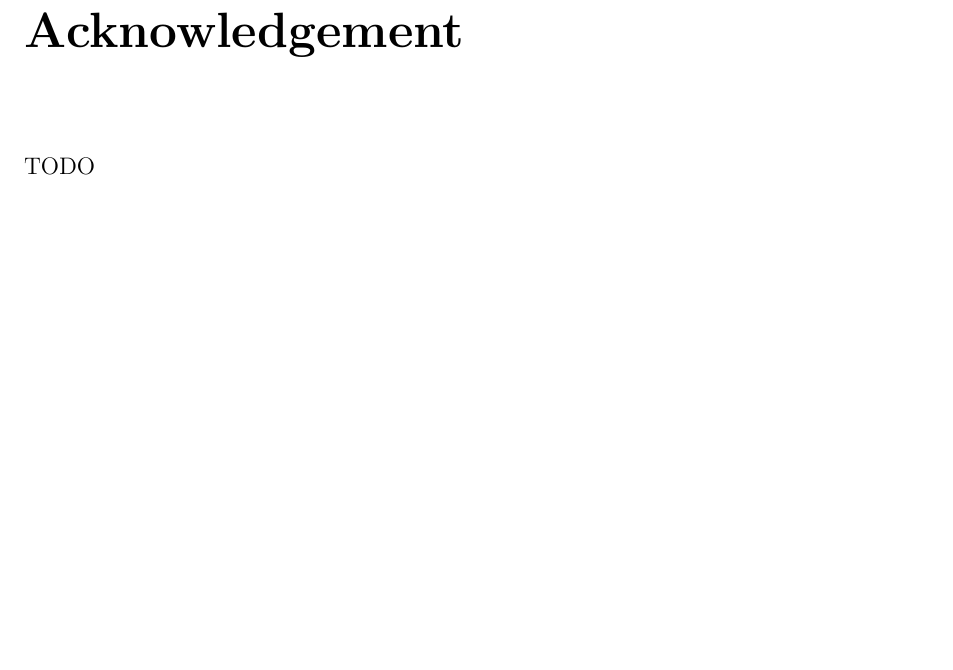
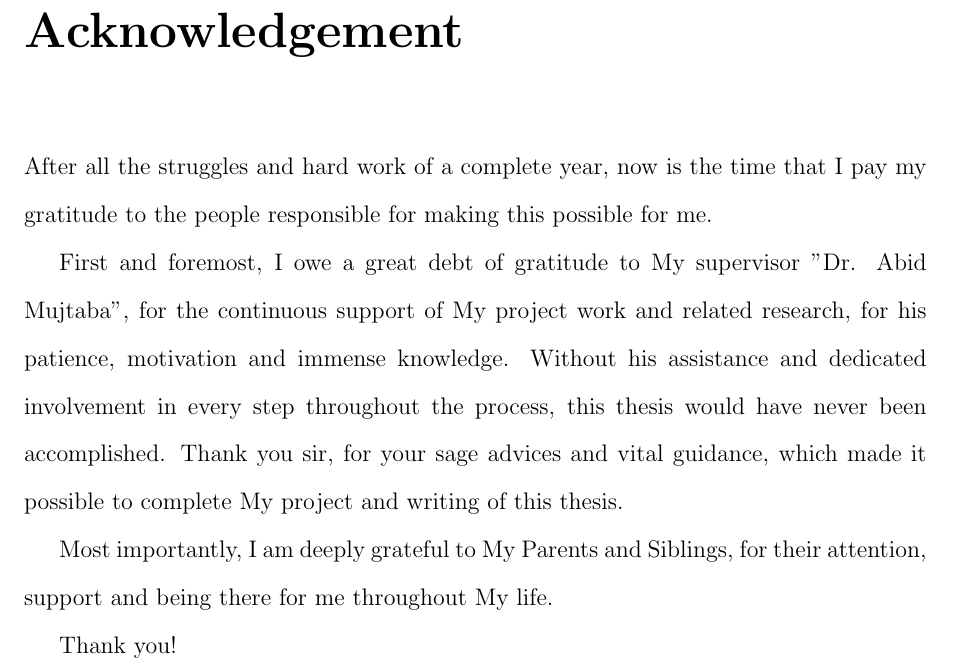
Before and after one commit to Laaraib/Thesis, a LaTeX thesis (thesis.tex): part of page 15 of 55, cut so that both start at the same text, the shorter picture padded with empty space. Compiled offline with pdfLaTeX; a LaTeX package or settings file that is missing is left out.

Commit message:
Update thesis.tex

```diff
--- a/thesis.tex
+++ b/thesis.tex
@@ -36,7 +36,13 @@
 
 \dedication{I Dedicate My Thesis To My Dear Parents, Mr. and Mrs. Muhammad Mansha.}
 
-\acknowledgement{TODO}
+\acknowledgement{After all the struggles and hard work of a complete year, now is the time that I pay my gratitude to the people responsible for making this possible for me.
+
+First and foremost, I owe a great debt of gratitude to My supervisor "Dr. Abid Mujtaba", for the continuous support of My project work and related research, for his patience, motivation and immense knowledge. Without his assistance and dedicated involvement in every step throughout the process, this thesis would have never been accomplished. Thank you sir, for your sage advices and vital guidance, which made it possible to complete My project and writing of this thesis.
+
+Most importantly, I am deeply grateful to My Parents and Siblings, for their attention, support and being there for me throughout My life.
+
+		Thank you!}
 
 \abstract{To create a high gain antenna, which radiates radio waves in a narrow beam, two general techniques can be used;
 
```
